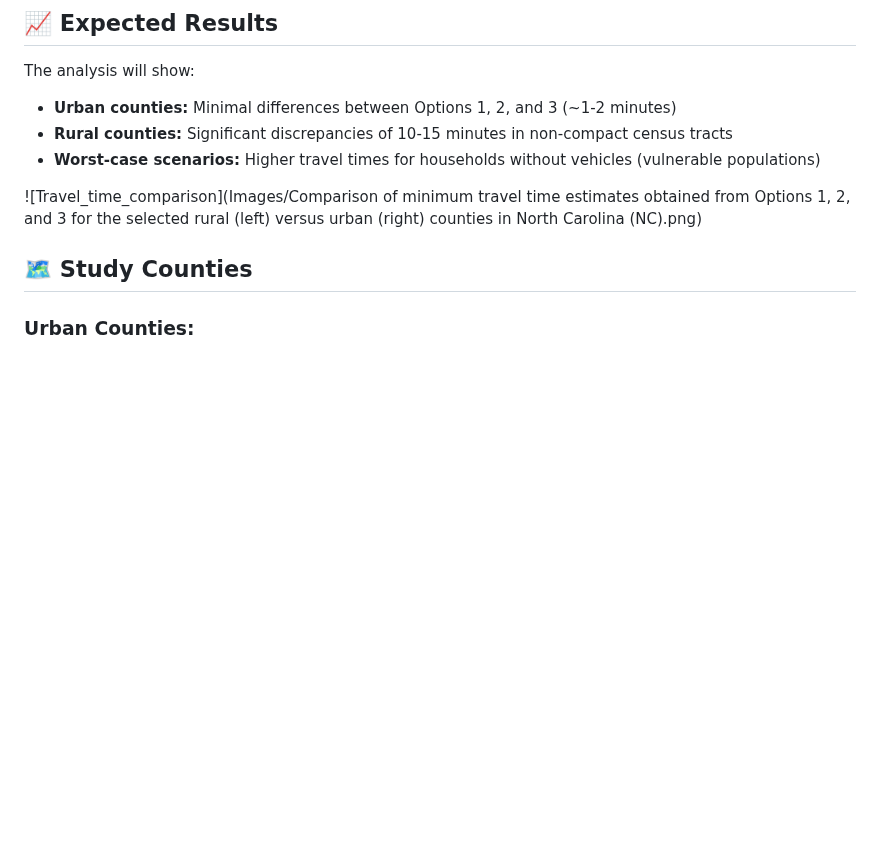
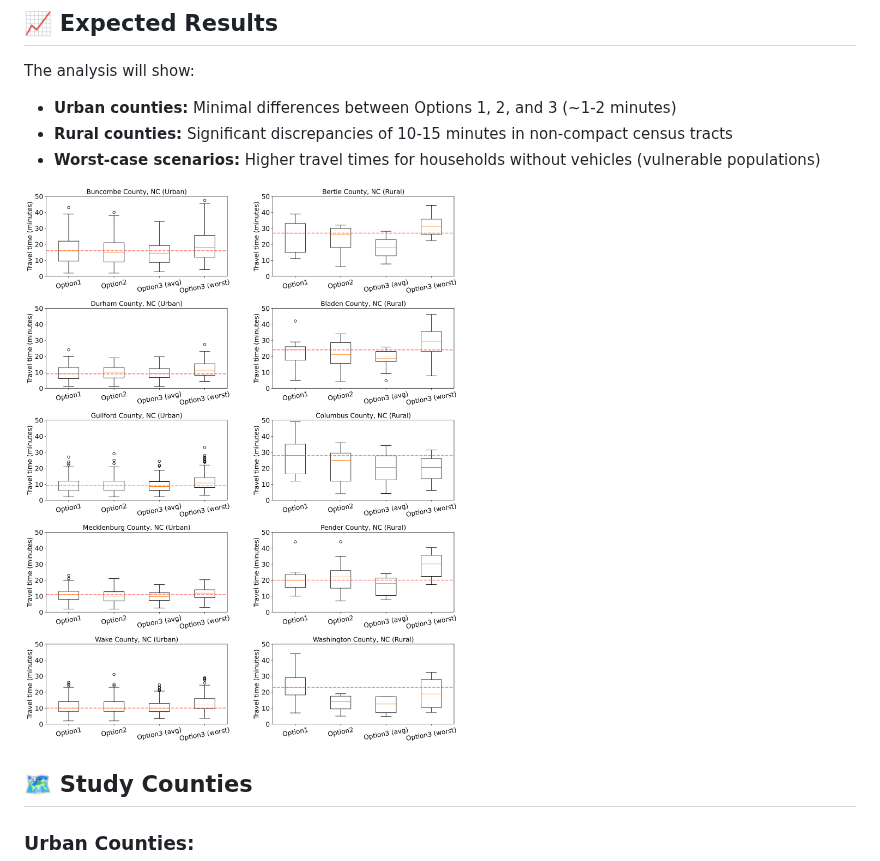
Before and after one commit to tml-ncat/macro-micro-healthcare-accessibility, a Markdown page: README.md, the part around the change. GitHub-like rendering; blank space fills up the shorter version.

Commit message:
Update travel time comparison image in README

```diff
--- a/README.md
+++ b/README.md
@@ -125,8 +125,7 @@ The analysis will show:
 - **Rural counties:** Significant discrepancies of 10-15 minutes in non-compact census tracts
 - **Worst-case scenarios:** Higher travel times for households without vehicles (vulnerable populations)
 
-![Travel_time_comparison](Images/Comparison of minimum travel time estimates obtained from Options 1, 2, and 3 for the selected rural (left) versus urban
-(right) counties in North Carolina (NC).png)
+![Travel_time_comparison](Images/Travel_time_comparison.png)
 
 ## 🗺️ Study Counties
 
```
